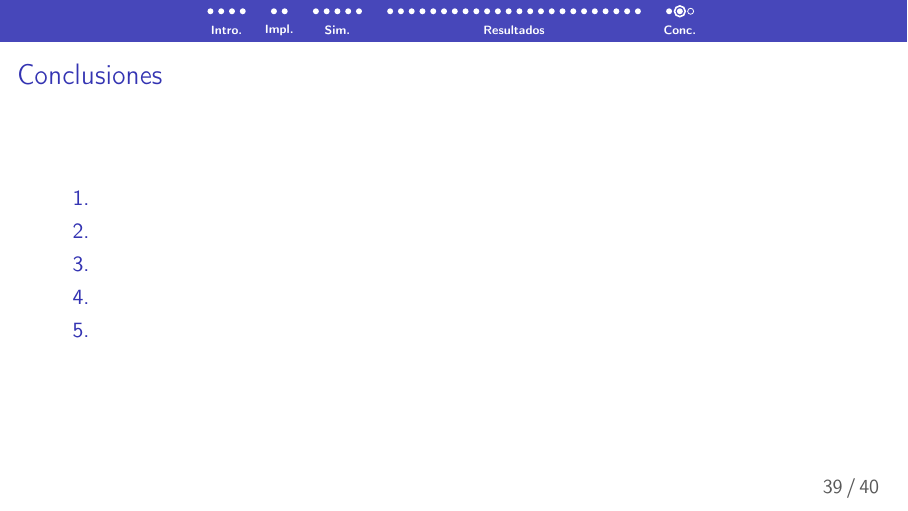
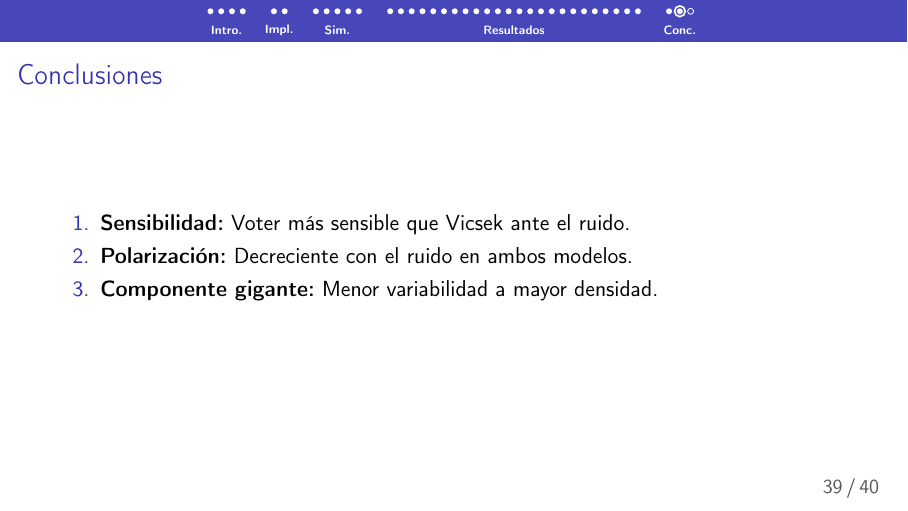
Before and after one commit to Jalbertonisalini/sds-TP2, LaTeX slides (presentation.tex): page 39 of 40. Compiled offline with pdfLaTeX.

Commit message:
Updated presentation conclusion

```diff
--- a/presentation.tex
+++ b/presentation.tex
@@ -600,11 +600,9 @@
 % --- Frame 39 ---
 \begin{frame}{Conclusiones}
   \begin{enumerate}
-    \item % TODO: transicion de fase del modelo estandar segun eta
-    \item % TODO: correlacion entre S y va
-    \item % TODO: comparacion Estandar vs Votante
-    \item % TODO: efecto de la densidad
-    \item % TODO: desempeño del CIM
+    \item \textbf{Sensibilidad:} Voter más sensible que Vicsek ante el ruido.
+    \item \textbf{Polarización:} Decreciente con el ruido en ambos modelos.
+    \item \textbf{Componente gigante:} Menor variabilidad a mayor densidad.
   \end{enumerate}
 \end{frame}
 
```
Also changed, not shown: presentation.pdf.
